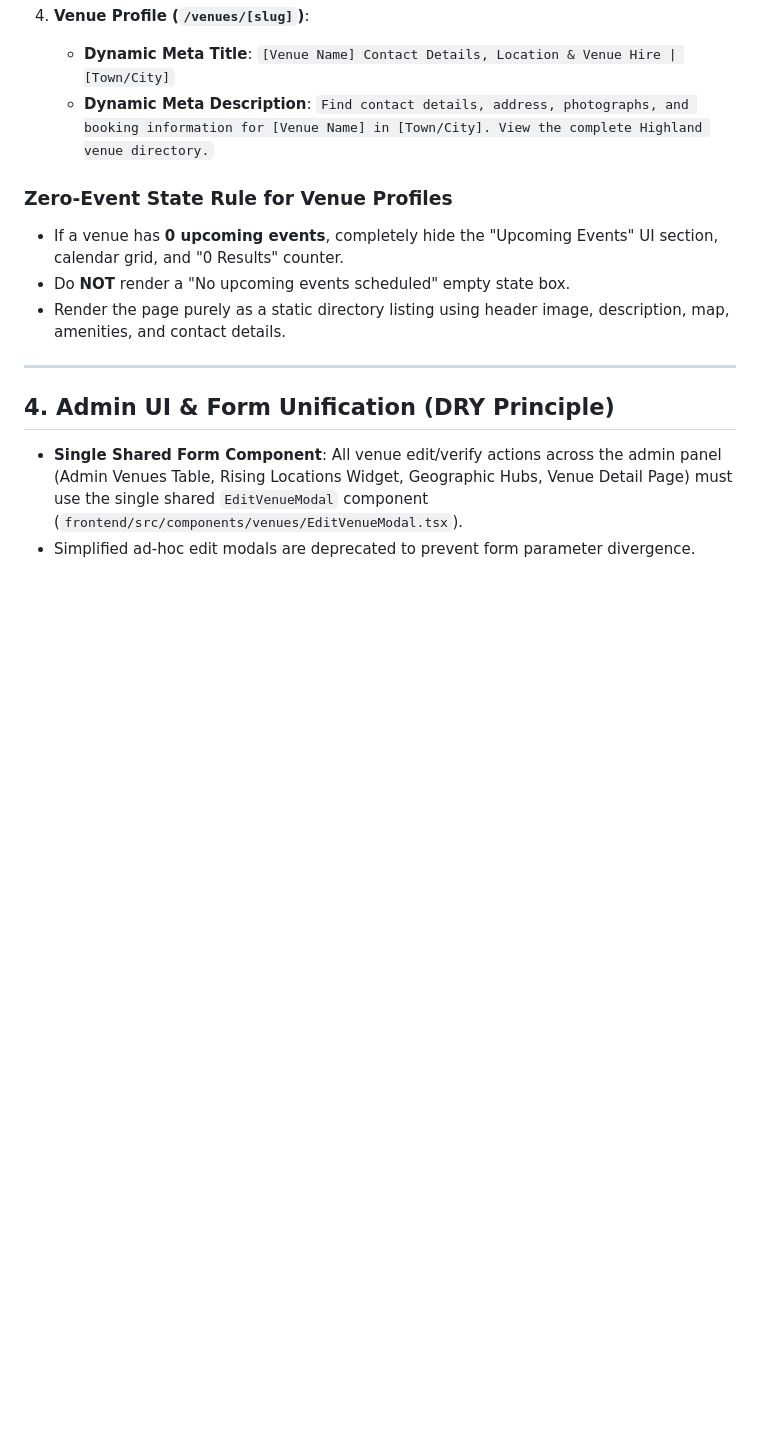
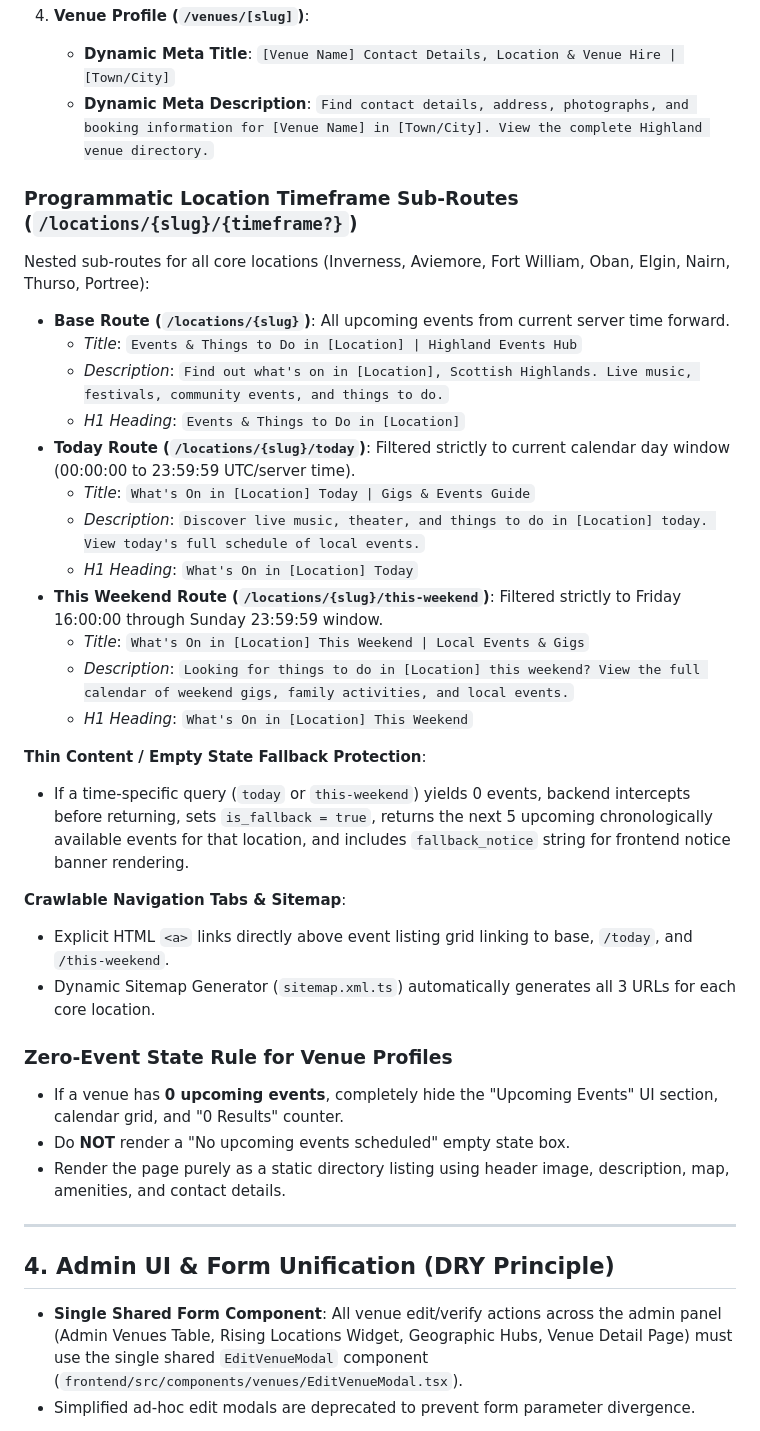
Before and after one commit to cakesmack/heh, a Markdown page: events_hub_context.md, the part around the change. GitHub-like rendering; blank space fills up the shorter version.

Commit message:
docs: update events_hub_context.md with Programmatic Location Timeframe Sub-Routes details

```diff
--- a/events_hub_context.md
+++ b/events_hub_context.md
@@ -236,6 +236,29 @@
    - **Dynamic Meta Title**: `[Venue Name] Contact Details, Location & Venue Hire | [Town/City]`
    - **Dynamic Meta Description**: `Find contact details, address, photographs, and booking information for [Venue Name] in [Town/City]. View the complete Highland venue directory.`
 
+### Programmatic Location Timeframe Sub-Routes (`/locations/{slug}/{timeframe?}`)
+
+Nested sub-routes for all core locations (Inverness, Aviemore, Fort William, Oban, Elgin, Nairn, Thurso, Portree):
+- **Base Route (`/locations/{slug}`)**: All upcoming events from current server time forward.
+  - *Title*: `Events & Things to Do in [Location] | Highland Events Hub`
+  - *Description*: `Find out what's on in [Location], Scottish Highlands. Live music, festivals, community events, and things to do.`
+  - *H1 Heading*: `Events & Things to Do in [Location]`
+- **Today Route (`/locations/{slug}/today`)**: Filtered strictly to current calendar day window (00:00:00 to 23:59:59 UTC/server time).
+  - *Title*: `What's On in [Location] Today | Gigs & Events Guide`
+  - *Description*: `Discover live music, theater, and things to do in [Location] today. View today's full schedule of local events.`
+  - *H1 Heading*: `What's On in [Location] Today`
+- **This Weekend Route (`/locations/{slug}/this-weekend`)**: Filtered strictly to Friday 16:00:00 through Sunday 23:59:59 window.
+  - *Title*: `What's On in [Location] This Weekend | Local Events & Gigs`
+  - *Description*: `Looking for things to do in [Location] this weekend? View the full calendar of weekend gigs, family activities, and local events.`
+  - *H1 Heading*: `What's On in [Location] This Weekend`
+
+**Thin Content / Empty State Fallback Protection**:
+- If a time-specific query (`today` or `this-weekend`) yields 0 events, backend intercepts before returning, sets `is_fallback = true`, returns the next 5 upcoming chronologically available events for that location, and includes `fallback_notice` string for frontend notice banner rendering.
+
+**Crawlable Navigation Tabs & Sitemap**:
+- Explicit HTML `<a>` links directly above event listing grid linking to base, `/today`, and `/this-weekend`.
+- Dynamic Sitemap Generator (`sitemap.xml.ts`) automatically generates all 3 URLs for each core location.
+
 ### Zero-Event State Rule for Venue Profiles
 
 - If a venue has **0 upcoming events**, completely hide the "Upcoming Events" UI section, calendar grid, and "0 Results" counter.
```
